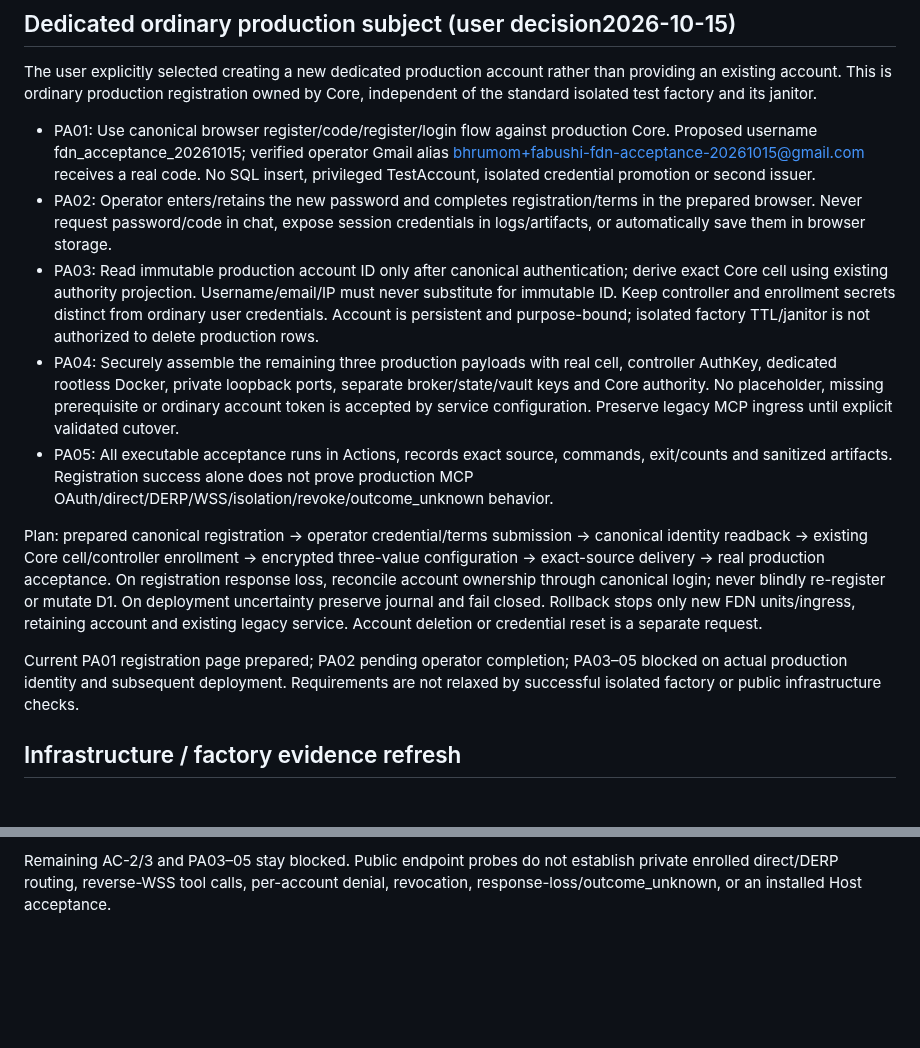
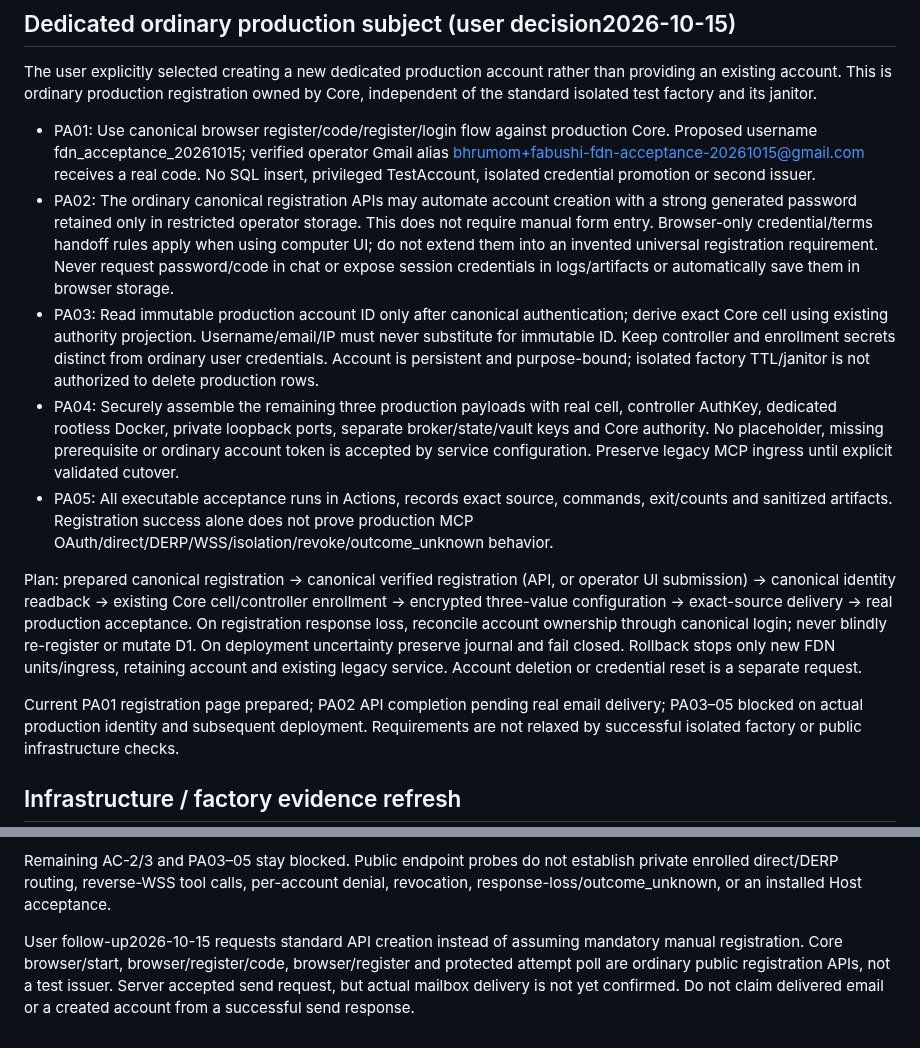
Before and after one commit to bhrumom/fabushi-backend, a Markdown page: docs/specs/fdn-production-environment-bootstrap.md, 2 parts joined by grey strips. Drawn GitHub-style; blank space fills up the shorter version.

Commit message:
docs: clarify ordinary production registration API automation

```diff
--- a/docs/specs/fdn-production-environment-bootstrap.md
+++ b/docs/specs/fdn-production-environment-bootstrap.md
@@ -101,9 +101,12 @@ by Core, independent of the standard isolated test factory and its janitor.
   Core. Proposed username fdn_acceptance_20261015; verified operator Gmail alias
   bhrumom+fabushi-fdn-acceptance-20261015@gmail.com receives a real code. No SQL
   insert, privileged TestAccount, isolated credential promotion or second issuer.
-- PA02: Operator enters/retains the new password and completes registration/terms
-  in the prepared browser. Never request password/code in chat, expose session
-  credentials in logs/artifacts, or automatically save them in browser storage.
+- PA02: The ordinary canonical registration APIs may automate account creation
+  with a strong generated password retained only in restricted operator storage.
+  This does not require manual form entry. Browser-only credential/terms handoff
+  rules apply when using computer UI; do not extend them into an invented universal
+  registration requirement. Never request password/code in chat or expose session
+  credentials in logs/artifacts or automatically save them in browser storage.
 - PA03: Read immutable production account ID only after canonical authentication;
   derive exact Core cell using existing authority projection. Username/email/IP
   must never substitute for immutable ID. Keep controller and enrollment secrets
@@ -118,7 +121,7 @@ by Core, independent of the standard isolated test factory and its janitor.
   exit/counts and sanitized artifacts. Registration success alone does not prove
   production MCP OAuth/direct/DERP/WSS/isolation/revoke/outcome_unknown behavior.
 
-Plan: prepared canonical registration -> operator credential/terms submission ->
+Plan: prepared canonical registration -> canonical verified registration (API, or operator UI submission) ->
 canonical identity readback -> existing Core cell/controller enrollment -> encrypted
 three-value configuration -> exact-source delivery -> real production acceptance.
 On registration response loss, reconcile account ownership through canonical login;
@@ -126,7 +129,7 @@ never blindly re-register or mutate D1. On deployment uncertainty preserve journ
 and fail closed. Rollback stops only new FDN units/ingress, retaining account and
 existing legacy service. Account deletion or credential reset is a separate request.
 
-Current PA01 registration page prepared; PA02 pending operator completion; PA03–05
+Current PA01 registration page prepared; PA02 API completion pending real email delivery; PA03–05
 blocked on actual production identity and subsequent deployment. Requirements are
 not relaxed by successful isolated factory or public infrastructure checks.
 
@@ -155,3 +158,9 @@ not relaxed by successful isolated factory or public infrastructure checks.
 Remaining AC-2/3 and PA03–05 stay blocked. Public endpoint probes do not establish
 private enrolled direct/DERP routing, reverse-WSS tool calls, per-account denial,
 revocation, response-loss/outcome_unknown, or an installed Host acceptance.
+
+User follow-up2026-10-15 requests standard API creation instead of assuming mandatory
+manual registration. Core browser/start, browser/register/code, browser/register and
+protected attempt poll are ordinary public registration APIs, not a test issuer.
+Server accepted send request, but actual mailbox delivery is not yet confirmed.
+Do not claim delivered email or a created account from a successful send response.
```
